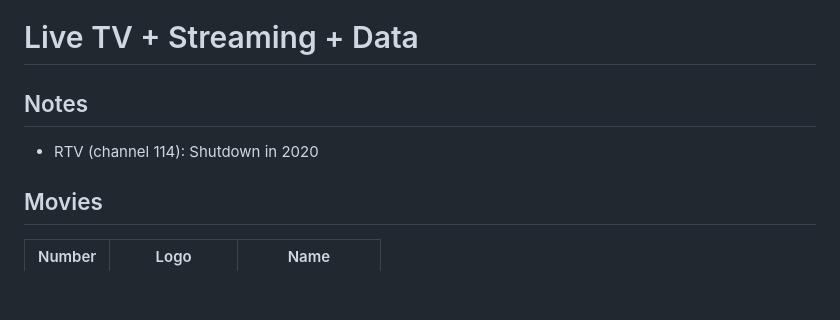
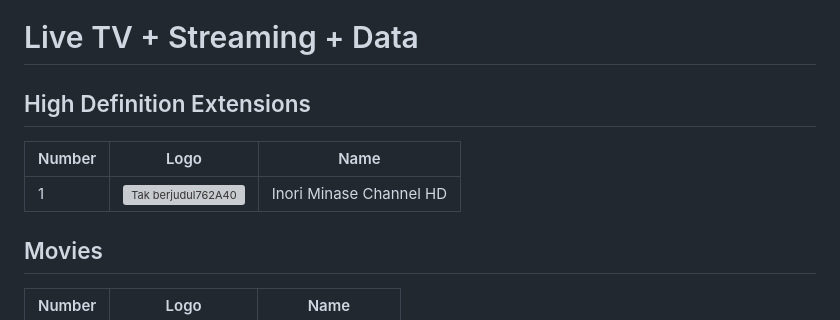
Before and after one commit to ExtendedMaster113/extendedmaster113.github.io, a Markdown page: README.md, the part around one of its changes. Rendered like a GitHub page; blank space fills up the shorter version; grey boxes are pictures that could not be loaded.

```diff
--- a/README.md
+++ b/README.md
@@ -1,6 +1,8 @@
 # Live TV + Streaming + Data
-## Notes
-* RTV (channel 114): Shutdown in 2020
+## High Definition Extensions
+Number | Logo | Name
+-- | -- | --
+1 | ![Tak berjudul762A40](https://github.com/user-attachments/assets/6fa847d6-31e6-48e1-8b98-32849446a2ee) | Inori Minase Channel HD
 ## Movies
 Number | Logo | Name
 -- | -- | --
```
Also changed, not shown: other parts of README.md (+17 -10 lines).
